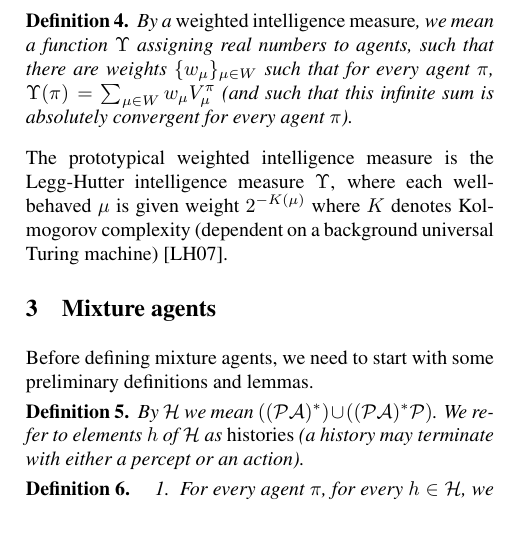
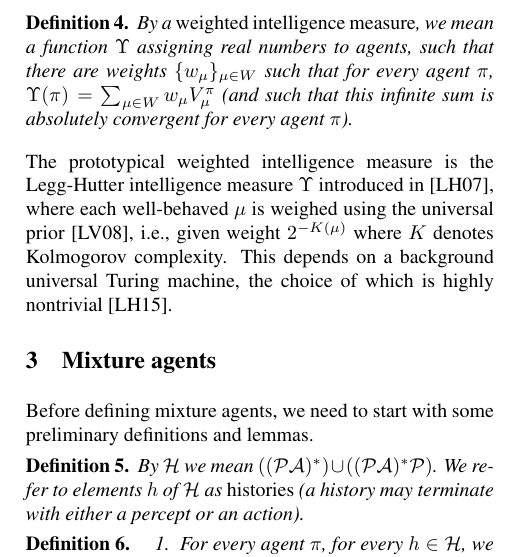
Before and after one commit to semitrivial/AgentMixtures, a LaTeX paper (main.tex): part of one column of page 2 of 9, cut so that both start at the same text, the shorter picture padded with empty space. Compiled offline with pdfLaTeX.

Commit message:
Add a couple references

```diff
--- a/main.tex
+++ b/main.tex
@@ -259,9 +259,13 @@ then $V^\pi_\mu$ is undefined for every agent $\pi$.
 \end{definition}
 
 The prototypical weighted intelligence measure is the Legg-Hutter intelligence
-measure $\Upsilon$, where each well-behaved $\mu$ is given weight $2^{-K(\mu)}$
-where $K$ denotes Kolmogorov complexity (dependent on a background universal
-Turing machine) \cite{legg2007universal}.
+measure $\Upsilon$ introduced in \cite{legg2007universal},
+where each well-behaved $\mu$ is
+weighed using the universal prior \cite{li2008introduction}, i.e.,
+given weight $2^{-K(\mu)}$
+where $K$ denotes Kolmogorov complexity. This depends on a background universal
+Turing machine, the choice of which is highly nontrivial
+\cite{leike2015bad}.
 
 \section{Mixture agents}
 
```
Also changed, not shown: main.bib (+16 -0 lines).
